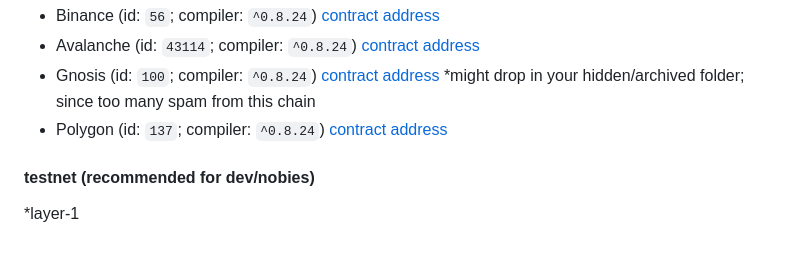
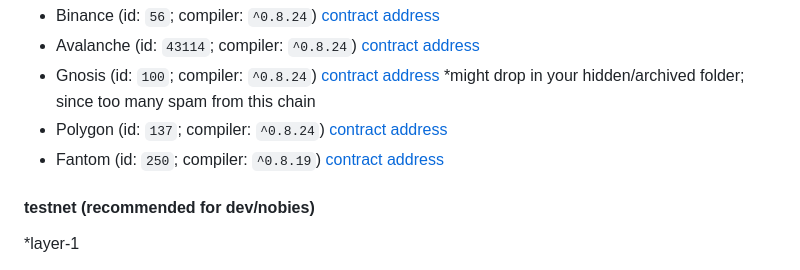
Before and after one commit to chatpig/lazybank, a Markdown page: README.md, the part around the change. GitHub-like rendering.

```diff
--- a/README.md
+++ b/README.md
@@ -97,6 +97,7 @@ actually you can opt stage 1 (freemint) contract at c.gguf.us; or simply play ar
 - Avalanche (id: `43114`; compiler: `^0.8.24`) [contract address](https://snowtrace.io/address/0x6c4c92595E9c58603ae712e0188a4a3Dcd87dEdd)
 - Gnosis (id: `100`; compiler: `^0.8.24`) [contract address](https://gnosisscan.io/address/0x6c4c92595E9c58603ae712e0188a4a3Dcd87dEdd) *might drop in your hidden/archived folder; since too many spam from this chain
 - Polygon (id: `137`; compiler: `^0.8.24`) [contract address](https://polygonscan.com/address/0x6c4c92595E9c58603ae712e0188a4a3Dcd87dEdd)
+- Fantom (id: `250`; compiler: `^0.8.19`) [contract address](https://ftmscan.com/address/0x6c4c92595E9c58603ae712e0188a4a3Dcd87dEdd)
 
 #### testnet (recommended for dev/nobies)
 *layer-1
```
